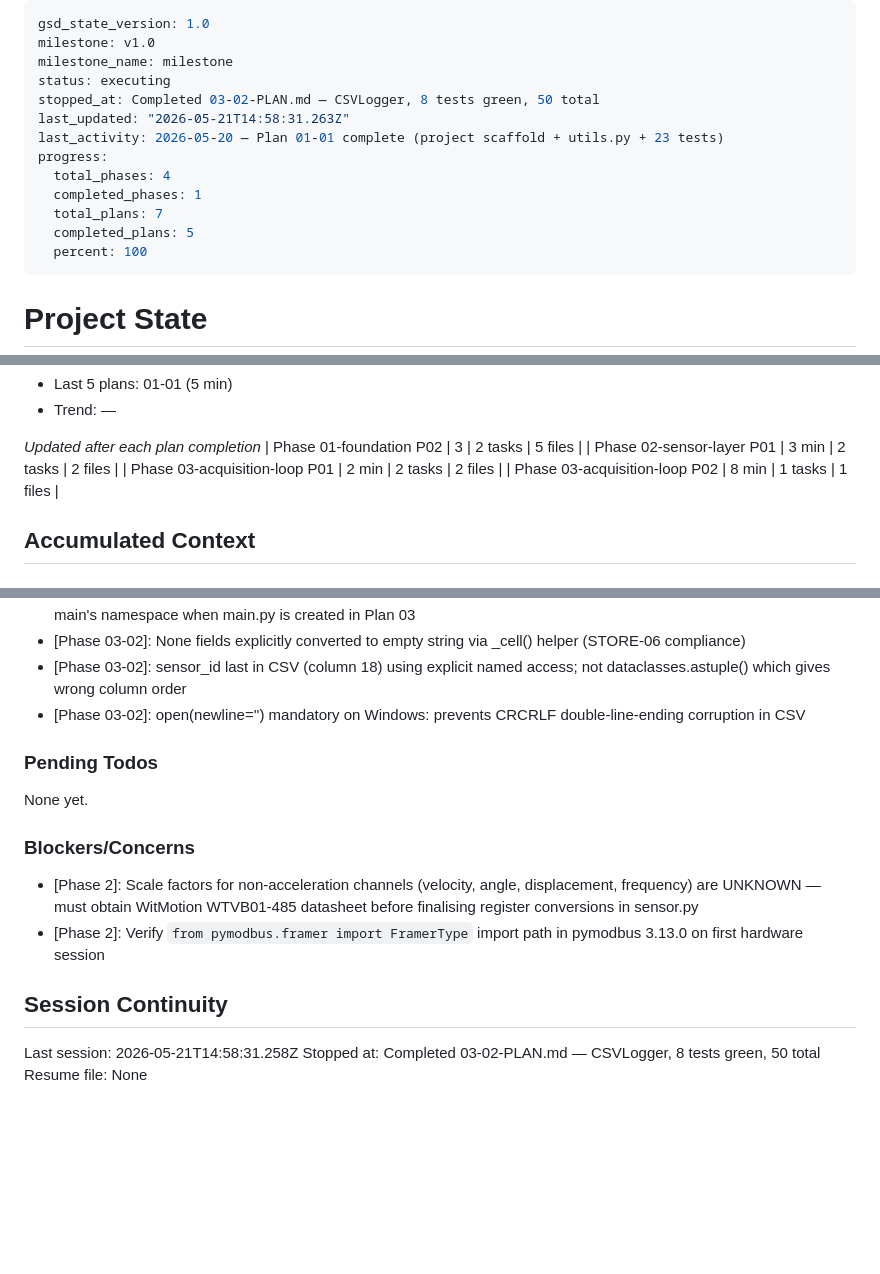
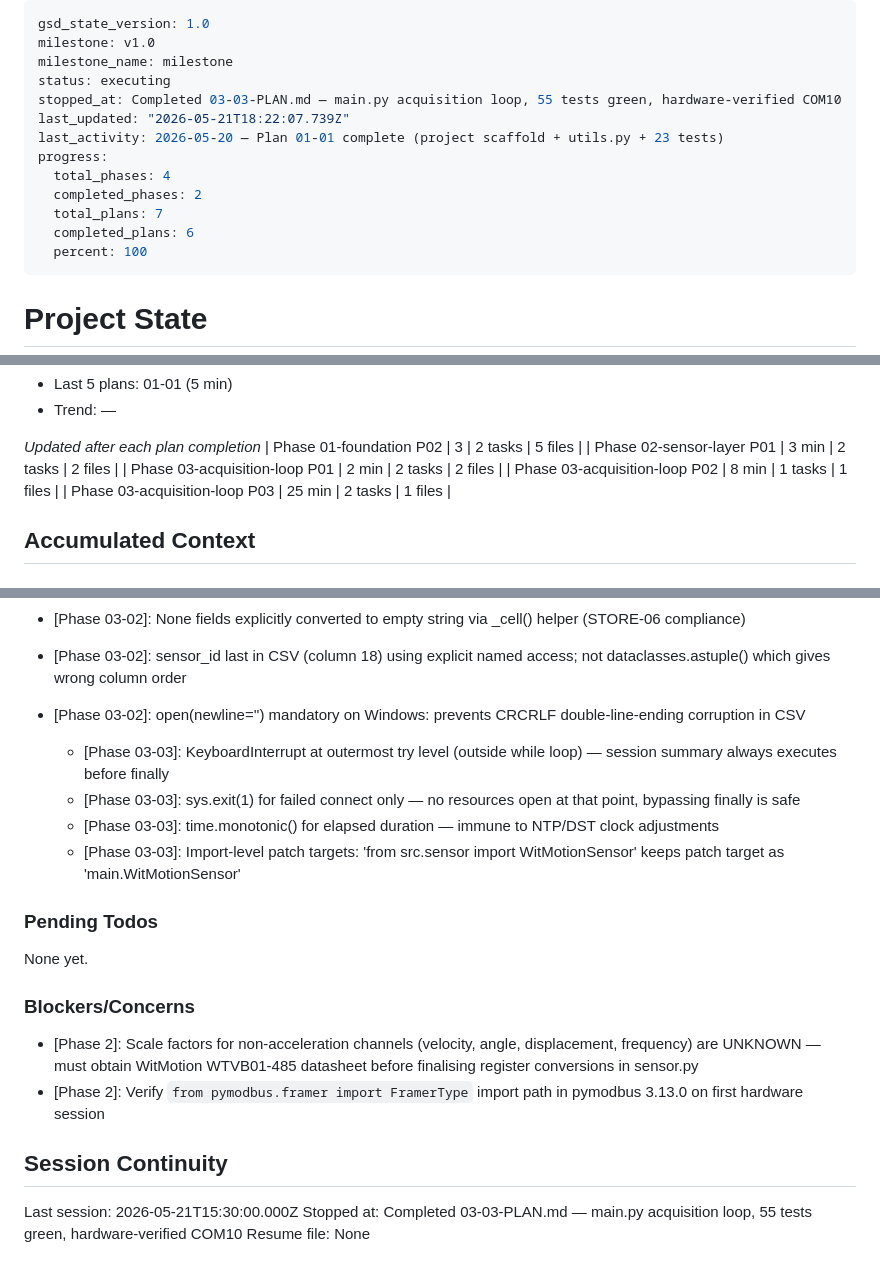
Before and after one commit to M-rfl/painel-sapata, a Markdown page: .planning/STATE.md, 3 parts joined by grey strips. GitHub-like rendering; blank space fills up the shorter version.

Commit message:
docs(03-03): complete main.py acquisition loop plan — SUMMARY, STATE, ROADMAP updated
- 03-03-SUMMARY.md: hardware-verified 10 Hz logging, COM10, 55 tests green
- STATE.md: phase 03 plan 03 complete, 4 new decisions recorded
- ROADMAP.md: phase 3 marked Complete 2026-05-21 (3/3 plans)

Co-Authored-By: Claude Sonnet 4.6 <noreply@anthropic.com>

```diff
--- a/.planning/STATE.md
+++ b/.planning/STATE.md
@@ -3,14 +3,14 @@ gsd_state_version: 1.0
 milestone: v1.0
 milestone_name: milestone
 status: executing
-stopped_at: Completed 03-02-PLAN.md — CSVLogger, 8 tests green, 50 total
-last_updated: "2026-05-21T14:58:31.263Z"
+stopped_at: Completed 03-03-PLAN.md — main.py acquisition loop, 55 tests green, hardware-verified COM10
+last_updated: "2026-05-21T18:22:07.739Z"
 last_activity: 2026-05-20 — Plan 01-01 complete (project scaffold + utils.py + 23 tests)
 progress:
   total_phases: 4
-  completed_phases: 1
+  completed_phases: 2
   total_plans: 7
-  completed_plans: 5
+  completed_plans: 6
   percent: 100
 ---
 
@@ -54,6 +54,7 @@ Progress: [██████████] 100%
 | Phase 02-sensor-layer P01 | 3 min | 2 tasks | 2 files |
 | Phase 03-acquisition-loop P01 | 2 min | 2 tasks | 2 files |
 | Phase 03-acquisition-loop P02 | 8 min | 1 tasks | 1 files |
+| Phase 03-acquisition-loop P03 | 25 min | 2 tasks | 1 files |
 
 ## Accumulated Context
 
@@ -81,6 +82,11 @@ Recent decisions affecting current work:
 - [Phase 03-02]: sensor_id last in CSV (column 18) using explicit named access; not dataclasses.astuple() which gives wrong column order
 - [Phase 03-02]: open(newline='') mandatory on Windows: prevents CRCRLF double-line-ending corruption in CSV
 
+  - [Phase 03-03]: KeyboardInterrupt at outermost try level (outside while loop) — session summary always executes before finally
+  - [Phase 03-03]: sys.exit(1) for failed connect only — no resources open at that point, bypassing finally is safe
+  - [Phase 03-03]: time.monotonic() for elapsed duration — immune to NTP/DST clock adjustments
+  - [Phase 03-03]: Import-level patch targets: 'from src.sensor import WitMotionSensor' keeps patch target as 'main.WitMotionSensor'
+
 ### Pending Todos
 
 None yet.
@@ -92,6 +98,6 @@ None yet.
 
 ## Session Continuity
 
-Last session: 2026-05-21T14:58:31.258Z
-Stopped at: Completed 03-02-PLAN.md — CSVLogger, 8 tests green, 50 total
+Last session: 2026-05-21T15:30:00.000Z
+Stopped at: Completed 03-03-PLAN.md — main.py acquisition loop, 55 tests green, hardware-verified COM10
 Resume file: None
```
Also changed, not shown: .planning/ROADMAP.md (+5 -5 lines), 1 other file.
